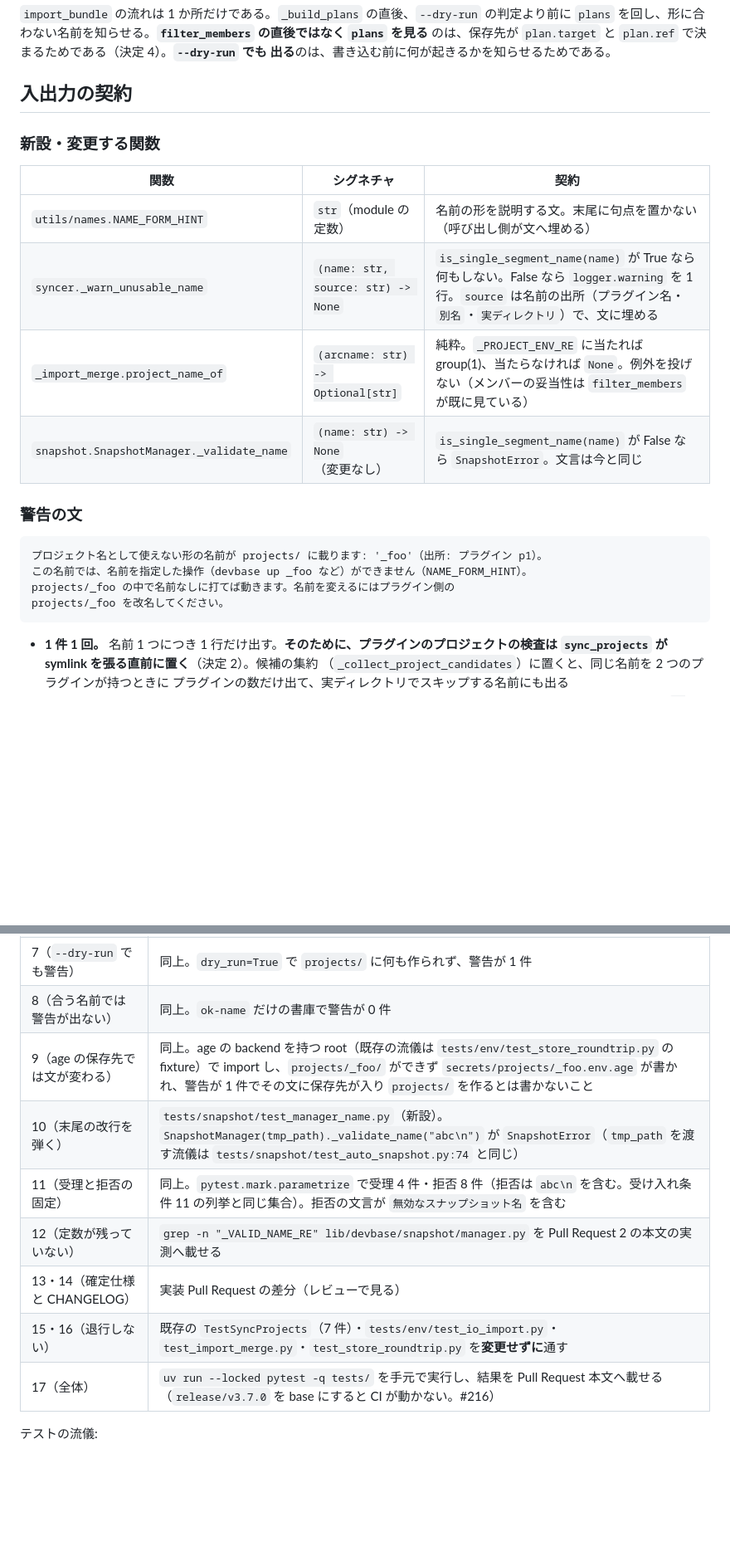
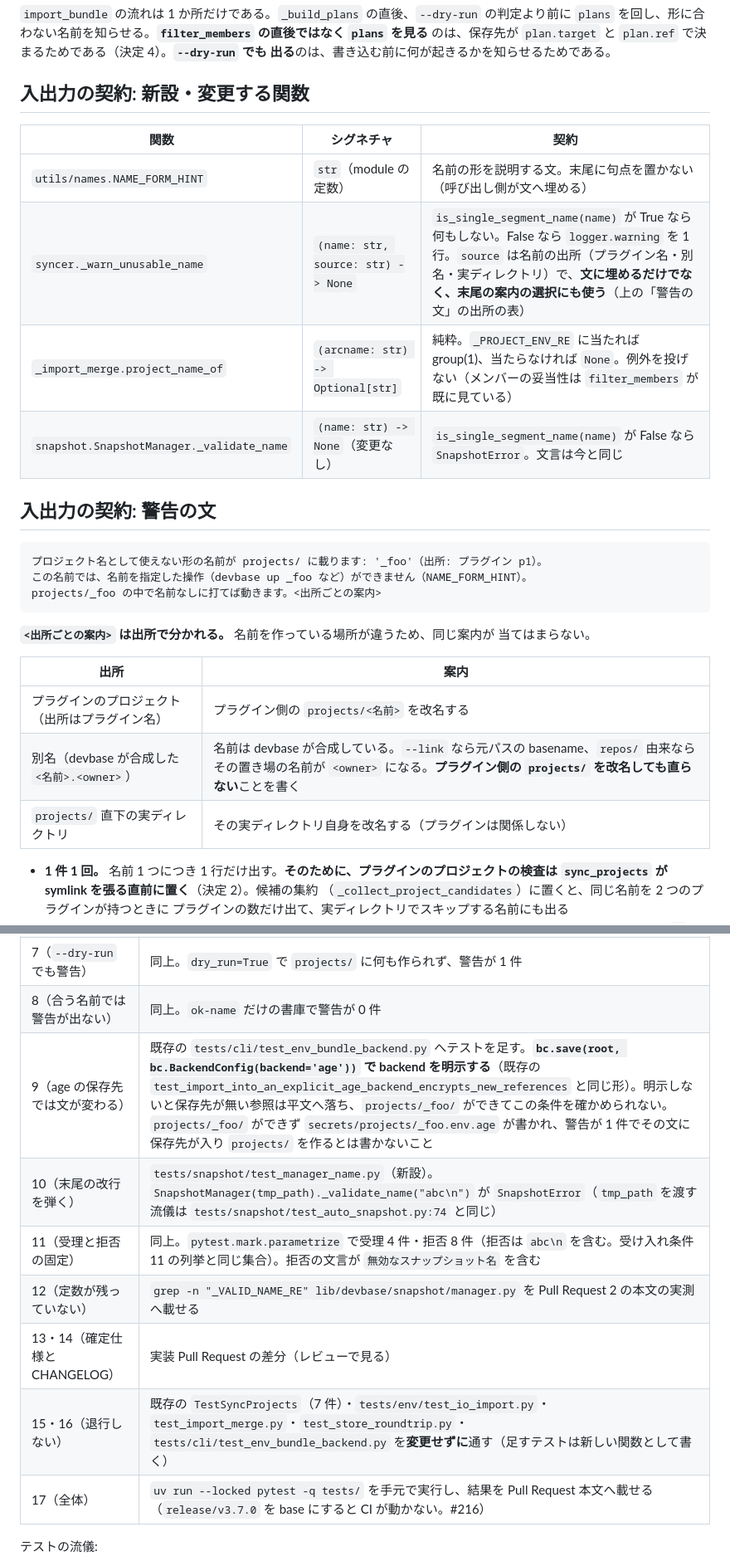
Before and after one commit to devbasex/devbase, a Markdown page: issues/PLAN66_project-name-validation-design.md, 2 parts joined by grey strips. Shown at 83% size. GitHub-like rendering; blank space fills up the shorter version.

````diff
--- a/issues/PLAN66_project-name-validation-design.md
+++ b/issues/PLAN66_project-name-validation-design.md
@@ -117,25 +117,31 @@ sequenceDiagram
 のは、保存先が `plan.target` と `plan.ref` で決まるためである（決定 4）。**`--dry-run` でも
 出る**のは、書き込む前に何が起きるかを知らせるためである。
 
-## 入出力の契約
-
-### 新設・変更する関数
+## 入出力の契約: 新設・変更する関数
 
 | 関数 | シグネチャ | 契約 |
 | --- | --- | --- |
 | `utils/names.NAME_FORM_HINT` | `str`（module の定数） | 名前の形を説明する文。末尾に句点を置かない（呼び出し側が文へ埋める） |
-| `syncer._warn_unusable_name` | `(name: str, source: str) -> None` | `is_single_segment_name(name)` が True なら何もしない。False なら `logger.warning` を 1 行。`source` は名前の出所（プラグイン名・`別名`・`実ディレクトリ`）で、文に埋める |
+| `syncer._warn_unusable_name` | `(name: str, source: str) -> None` | `is_single_segment_name(name)` が True なら何もしない。False なら `logger.warning` を 1 行。`source` は名前の出所（プラグイン名・別名・実ディレクトリ）で、**文に埋めるだけでなく、末尾の案内の選択にも使う**（上の「警告の文」の出所の表） |
 | `_import_merge.project_name_of` | `(arcname: str) -> Optional[str]` | 純粋。`_PROJECT_ENV_RE` に当たれば group(1)、当たらなければ `None`。例外を投げない（メンバーの妥当性は `filter_members` が既に見ている） |
 | `snapshot.SnapshotManager._validate_name` | `(name: str) -> None`（変更なし） | `is_single_segment_name(name)` が False なら `SnapshotError`。文言は今と同じ |
 
-### 警告の文
+## 入出力の契約: 警告の文
 
 ```text
 プロジェクト名として使えない形の名前が projects/ に載ります: '_foo'（出所: プラグイン p1）。
 この名前では、名前を指定した操作（devbase up _foo など）ができません（NAME_FORM_HINT）。
-projects/_foo の中で名前なしに打てば動きます。名前を変えるにはプラグイン側の
-projects/_foo を改名してください。
+projects/_foo の中で名前なしに打てば動きます。<出所ごとの案内>
 ```
+
+**`<出所ごとの案内>` は出所で分かれる。** 名前を作っている場所が違うため、同じ案内が
+当てはまらない。
+
+| 出所 | 案内 |
+| --- | --- |
+| プラグインのプロジェクト（出所はプラグイン名） | プラグイン側の `projects/<名前>` を改名する |
+| 別名（devbase が合成した `<名前>.<owner>`） | 名前は devbase が合成している。`--link` なら元パスの basename、`repos/` 由来ならその置き場の名前が `<owner>` になる。**プラグイン側の `projects/` を改名しても直らない**ことを書く |
+| `projects/` 直下の実ディレクトリ | その実ディレクトリ自身を改名する（プラグインは関係しない） |
 
 - **1 件 1 回。** 名前 1 つにつき 1 行だけ出す。**そのために、プラグインのプロジェクトの検査は
   `sync_projects` が symlink を張る直前に置く**（決定 2）。候補の集約
@@ -387,12 +393,12 @@ import する。**足すのは知らせだけである。**
 | 6（import が作り、警告が出る） | 既存の `tests/env/test_io_import.py` へテストを足す。`bundle.pack` で `env/projects/_foo/.env` と `env/projects/ok-name/.env` の書庫を作り、`import_bundle(tmp_path, ImportOptions(source=..., include_global=False, include_metadata=False))` が 0 を返し、両方のディレクトリができ、`caplog` に `_foo` の警告が 1 件 |
 | 7（`--dry-run` でも警告） | 同上。`dry_run=True` で `projects/` に何も作られず、警告が 1 件 |
 | 8（合う名前では警告が出ない） | 同上。`ok-name` だけの書庫で警告が 0 件 |
-| 9（age の保存先では文が変わる） | 同上。age の backend を持つ root（既存の流儀は `tests/env/test_store_roundtrip.py` の fixture）で import し、`projects/_foo/` ができず `secrets/projects/_foo.env.age` が書かれ、警告が 1 件でその文に保存先が入り `projects/` を作るとは書かないこと |
+| 9（age の保存先では文が変わる） | 既存の `tests/cli/test_env_bundle_backend.py` へテストを足す。**`bc.save(root, bc.BackendConfig(backend='age'))` で backend を明示する**（既存の `test_import_into_an_explicit_age_backend_encrypts_new_references` と同じ形）。明示しないと保存先が無い参照は平文へ落ち、`projects/_foo/` ができてこの条件を確かめられない。`projects/_foo/` ができず `secrets/projects/_foo.env.age` が書かれ、警告が 1 件でその文に保存先が入り `projects/` を作るとは書かないこと |
 | 10（末尾の改行を弾く） | `tests/snapshot/test_manager_name.py`（新設）。`SnapshotManager(tmp_path)._validate_name("abc\n")` が `SnapshotError`（`tmp_path` を渡す流儀は `tests/snapshot/test_auto_snapshot.py:74` と同じ） |
 | 11（受理と拒否の固定） | 同上。`pytest.mark.parametrize` で受理 4 件・拒否 8 件（拒否は `abc\n` を含む。受け入れ条件 11 の列挙と同じ集合）。拒否の文言が `無効なスナップショット名` を含む |
 | 12（定数が残っていない） | `grep -n "_VALID_NAME_RE" lib/devbase/snapshot/manager.py` を Pull Request 2 の本文の実測へ載せる |
 | 13・14（確定仕様と CHANGELOG） | 実装 Pull Request の差分（レビューで見る） |
-| 15・16（退行しない） | 既存の `TestSyncProjects`（7 件）・`tests/env/test_io_import.py`・`test_import_merge.py`・`test_store_roundtrip.py` を**変更せずに**通す |
+| 15・16（退行しない） | 既存の `TestSyncProjects`（7 件）・`tests/env/test_io_import.py`・`test_import_merge.py`・`test_store_roundtrip.py`・`tests/cli/test_env_bundle_backend.py` を**変更せずに**通す（足すテストは新しい関数として書く） |
 | 17（全体） | `uv run --locked pytest -q tests/` を手元で実行し、結果を Pull Request 本文へ載せる（`release/v3.7.0` を base にすると CI が動かない。#216） |
 
 テストの流儀:
````
Also changed, not shown: other parts of issues/PLAN66_project-name-validation-design.md (+4 -4 lines), issues/PLAN66_project-name-validation.md (+9 -7 lines).
